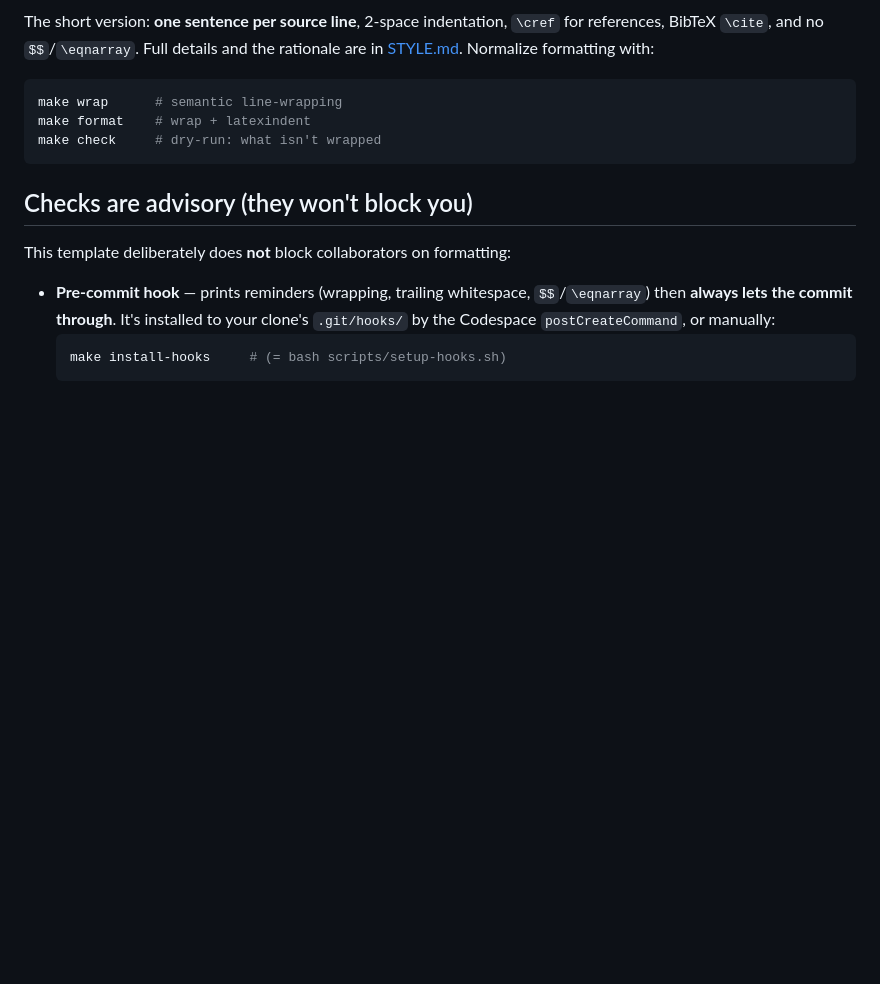
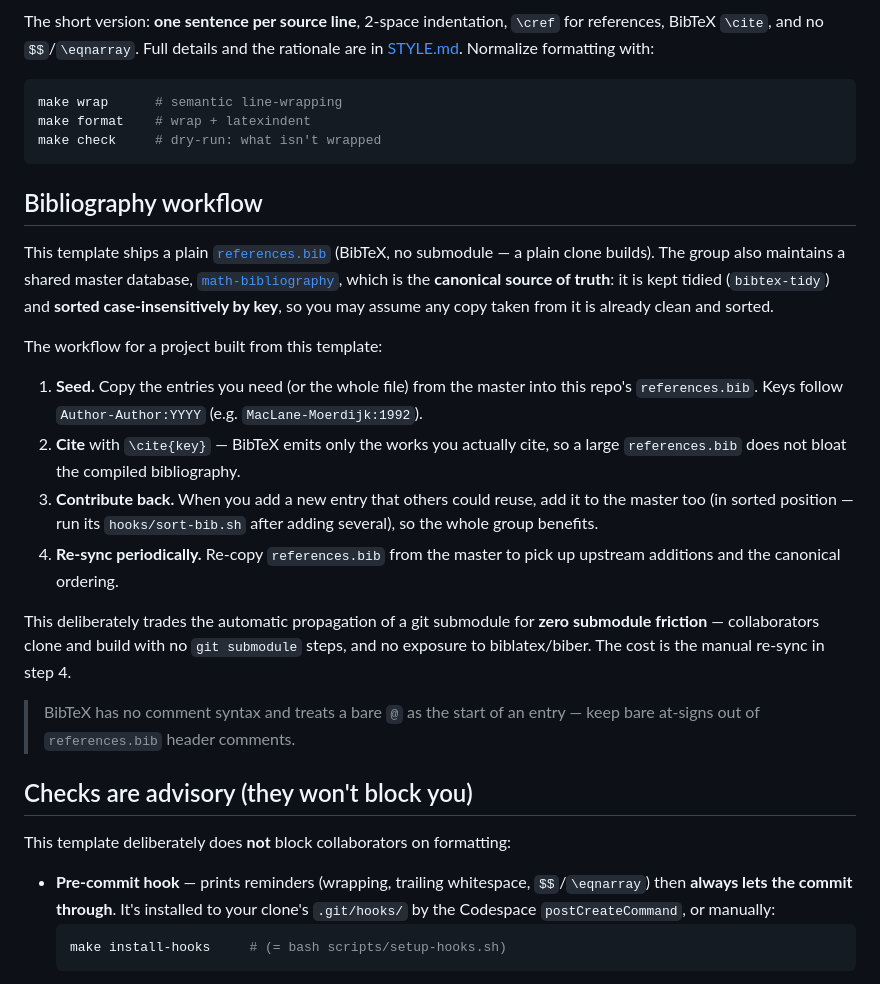
Before and after one commit to eduenez/LaTeX-codespace-template, a Markdown page: README.md, the part around the change. Drawn GitHub-style; blank space fills up the shorter version.

Commit message:
Docs: document the plain-file bibliography workflow
Explain how references.bib relates to the shared math-bibliography master
(source of truth, kept tidied + sorted): seed, cite, contribute back, re-sync.
Spell out the deliberate trade-off (zero submodule friction vs. manual re-sync)
and the BibTeX bare-@ caveat.

Co-Authored-By: Claude Opus 4.8 (1M context) <noreply@anthropic.com>

````diff
--- a/README.md
+++ b/README.md
@@ -75,6 +75,36 @@ make format    # wrap + latexindent
 make check     # dry-run: what isn't wrapped
 ```
 
+## Bibliography workflow
+
+This template ships a plain [`references.bib`](references.bib) (BibTeX, no
+submodule — a plain clone builds). The group also maintains a shared master
+database, [`math-bibliography`](https://github.com/eduenez/math-bibliography),
+which is the **canonical source of truth**: it is kept tidied (`bibtex-tidy`)
+and **sorted case-insensitively by key**, so you may assume any copy taken from
+it is already clean and sorted.
+
+The workflow for a project built from this template:
+
+1. **Seed.** Copy the entries you need (or the whole file) from the master into
+   this repo's `references.bib`. Keys follow `Author-Author:YYYY`
+   (e.g. `MacLane-Moerdijk:1992`).
+2. **Cite** with `\cite{key}` — BibTeX emits only the works you actually cite,
+   so a large `references.bib` does not bloat the compiled bibliography.
+3. **Contribute back.** When you add a new entry that others could reuse, add it
+   to the master too (in sorted position — run its `hooks/sort-bib.sh` after
+   adding several), so the whole group benefits.
+4. **Re-sync periodically.** Re-copy `references.bib` from the master to pick up
+   upstream additions and the canonical ordering.
+
+This deliberately trades the automatic propagation of a git submodule for
+**zero submodule friction** — collaborators clone and build with no
+`git submodule` steps, and no exposure to biblatex/biber. The cost is the manual
+re-sync in step 4.
+
+> BibTeX has no comment syntax and treats a bare `@` as the start of an entry —
+> keep bare at-signs out of `references.bib` header comments.
+
 ## Checks are advisory (they won't block you)
 
 This template deliberately does **not** block collaborators on formatting:
````
